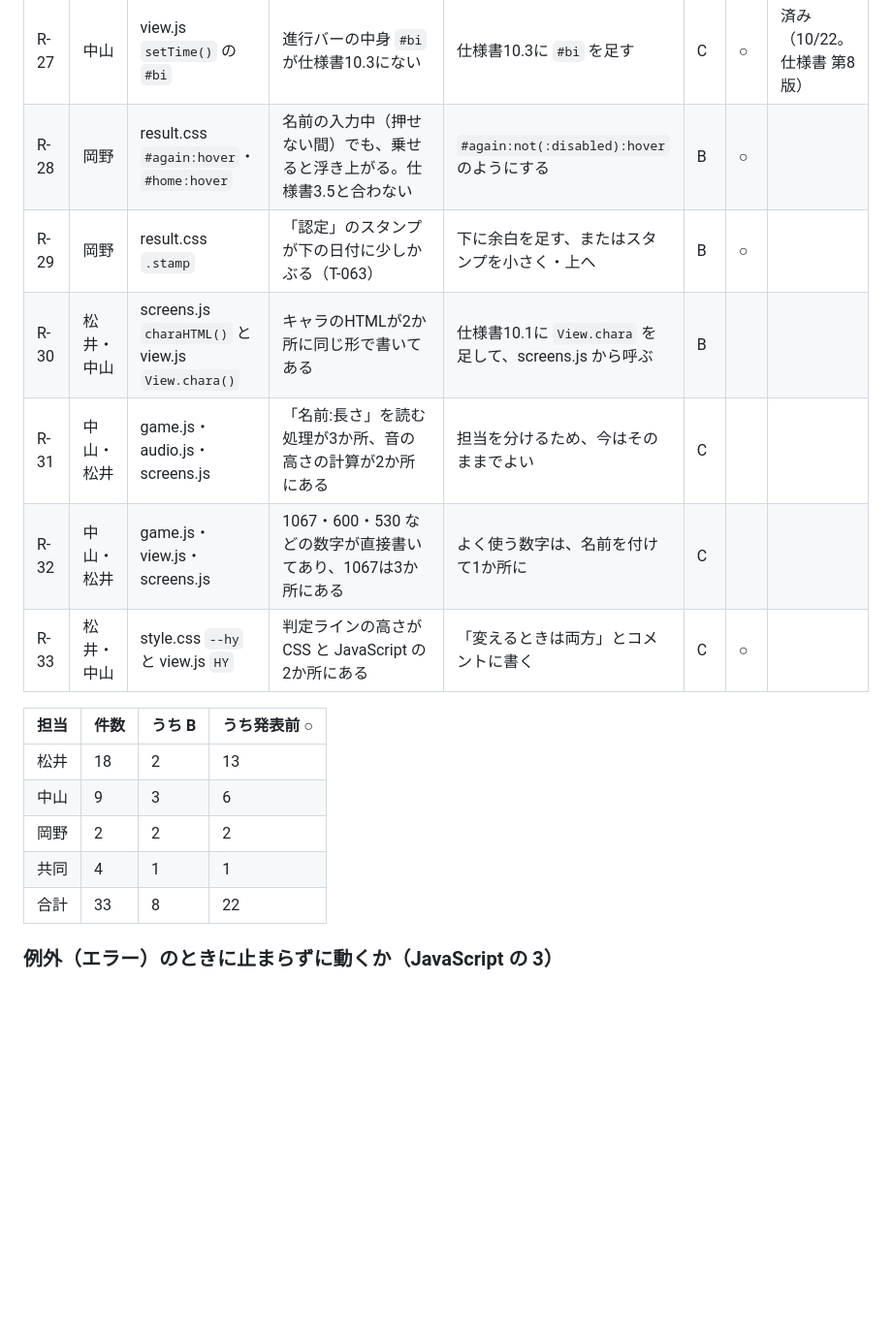
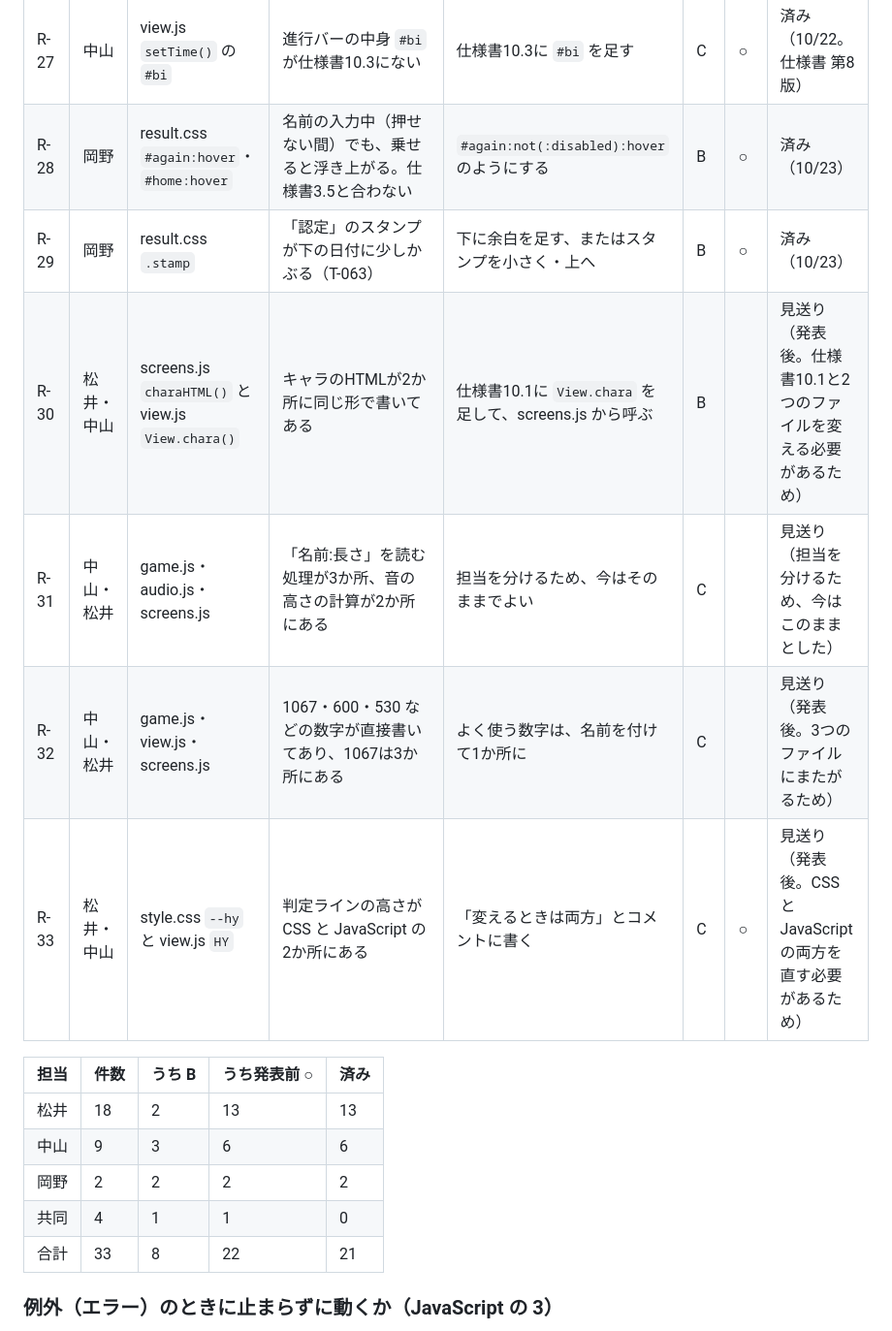
Before and after one commit to norigoe/terafes_03, a Markdown page: docs/terafes_03_05_レビュー結果.md, the part around the change. Shown at 97% size. GitHub-like rendering; blank space fills up the shorter version.

Commit message:
レビュー結果に岡野さん・共同の分の対応を記入し、件数表に「済み」の数を足しました

```diff
--- a/docs/terafes_03_05_レビュー結果.md
+++ b/docs/terafes_03_05_レビュー結果.md
@@ -63,20 +63,20 @@
 | R-25 | 中山 | audio.js `sched()` | コメントが古い（「ほかの2曲は」。今は6曲） | コメントを直す | C | ○ | 済み（10/22） |
 | R-26 | 中山 | charts.js `$` | 全員が使う `$` が仕様書10.1に書かれていない | 仕様書2.2・10.1に `$` を足す | B | ○ | 済み（10/22。仕様書 第8版） |
 | R-27 | 中山 | view.js `setTime()` の `#bi` | 進行バーの中身 `#bi` が仕様書10.3にない | 仕様書10.3に `#bi` を足す | C | ○ | 済み（10/22。仕様書 第8版） |
-| R-28 | 岡野 | result.css `#again:hover`・`#home:hover` | 名前の入力中（押せない間）でも、乗せると浮き上がる。仕様書3.5と合わない | `#again:not(:disabled):hover` のようにする | B | ○ |  |
-| R-29 | 岡野 | result.css `.stamp` | 「認定」のスタンプが下の日付に少しかぶる（T-063） | 下に余白を足す、またはスタンプを小さく・上へ | B | ○ |  |
-| R-30 | 松井・中山 | screens.js `charaHTML()` と view.js `View.chara()` | キャラのHTMLが2か所に同じ形で書いてある | 仕様書10.1に `View.chara` を足して、screens.js から呼ぶ | B | |  |
-| R-31 | 中山・松井 | game.js・audio.js・screens.js | 「名前:長さ」を読む処理が3か所、音の高さの計算が2か所にある | 担当を分けるため、今はそのままでよい | C | |  |
-| R-32 | 中山・松井 | game.js・view.js・screens.js | 1067・600・530 などの数字が直接書いてあり、1067は3か所にある | よく使う数字は、名前を付けて1か所に | C | |  |
-| R-33 | 松井・中山 | style.css `--hy` と view.js `HY` | 判定ラインの高さが CSS と JavaScript の2か所にある | 「変えるときは両方」とコメントに書く | C | ○ |  |
+| R-28 | 岡野 | result.css `#again:hover`・`#home:hover` | 名前の入力中（押せない間）でも、乗せると浮き上がる。仕様書3.5と合わない | `#again:not(:disabled):hover` のようにする | B | ○ | 済み（10/23） |
+| R-29 | 岡野 | result.css `.stamp` | 「認定」のスタンプが下の日付に少しかぶる（T-063） | 下に余白を足す、またはスタンプを小さく・上へ | B | ○ | 済み（10/23） |
+| R-30 | 松井・中山 | screens.js `charaHTML()` と view.js `View.chara()` | キャラのHTMLが2か所に同じ形で書いてある | 仕様書10.1に `View.chara` を足して、screens.js から呼ぶ | B | | 見送り（発表後。仕様書10.1と2つのファイルを変える必要があるため） |
+| R-31 | 中山・松井 | game.js・audio.js・screens.js | 「名前:長さ」を読む処理が3か所、音の高さの計算が2か所にある | 担当を分けるため、今はそのままでよい | C | | 見送り（担当を分けるため、今はこのままとした） |
+| R-32 | 中山・松井 | game.js・view.js・screens.js | 1067・600・530 などの数字が直接書いてあり、1067は3か所にある | よく使う数字は、名前を付けて1か所に | C | | 見送り（発表後。3つのファイルにまたがるため） |
+| R-33 | 松井・中山 | style.css `--hy` と view.js `HY` | 判定ラインの高さが CSS と JavaScript の2か所にある | 「変えるときは両方」とコメントに書く | C | ○ | 見送り（発表後。CSS と JavaScript の両方を直す必要があるため） |
 
-| 担当 | 件数 | うち B | うち発表前 ○ |
-| --- | --- | --- | --- |
-| 松井 | 18 | 2 | 13 |
-| 中山 | 9 | 3 | 6 |
-| 岡野 | 2 | 2 | 2 |
-| 共同 | 4 | 1 | 1 |
-| 合計 | 33 | 8 | 22 |
+| 担当 | 件数 | うち B | うち発表前 ○ | 済み |
+| --- | --- | --- | --- | --- |
+| 松井 | 18 | 2 | 13 | 13 |
+| 中山 | 9 | 3 | 6 | 6 |
+| 岡野 | 2 | 2 | 2 | 2 |
+| 共同 | 4 | 1 | 1 | 0 |
+| 合計 | 33 | 8 | 22 | 21 |
 
 ### 例外（エラー）のときに止まらずに動くか（JavaScript の 3）
 
```
